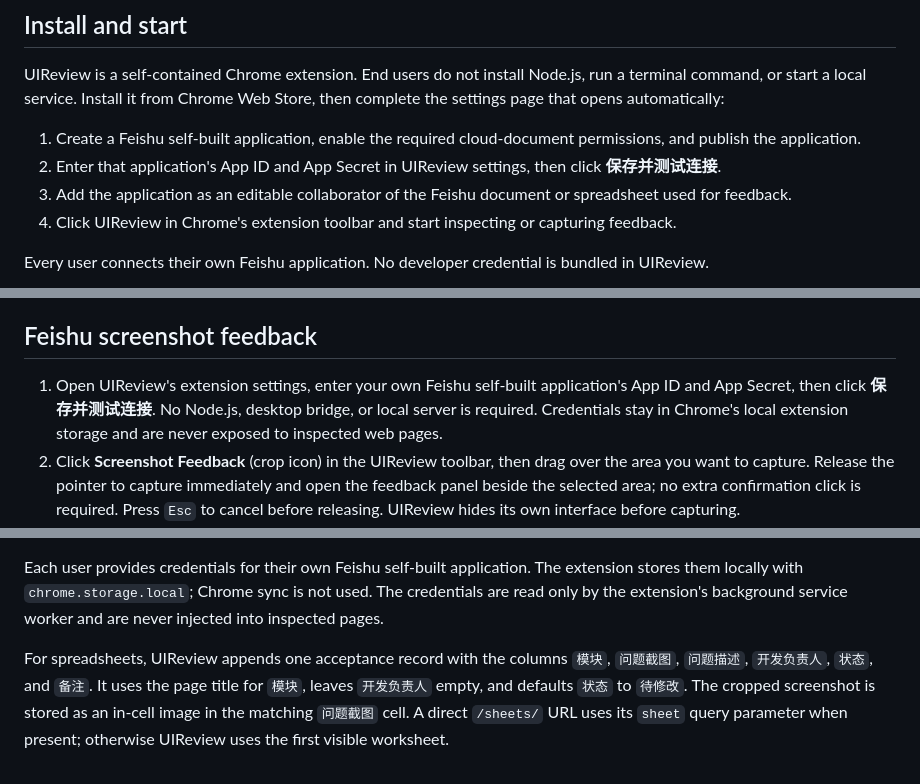
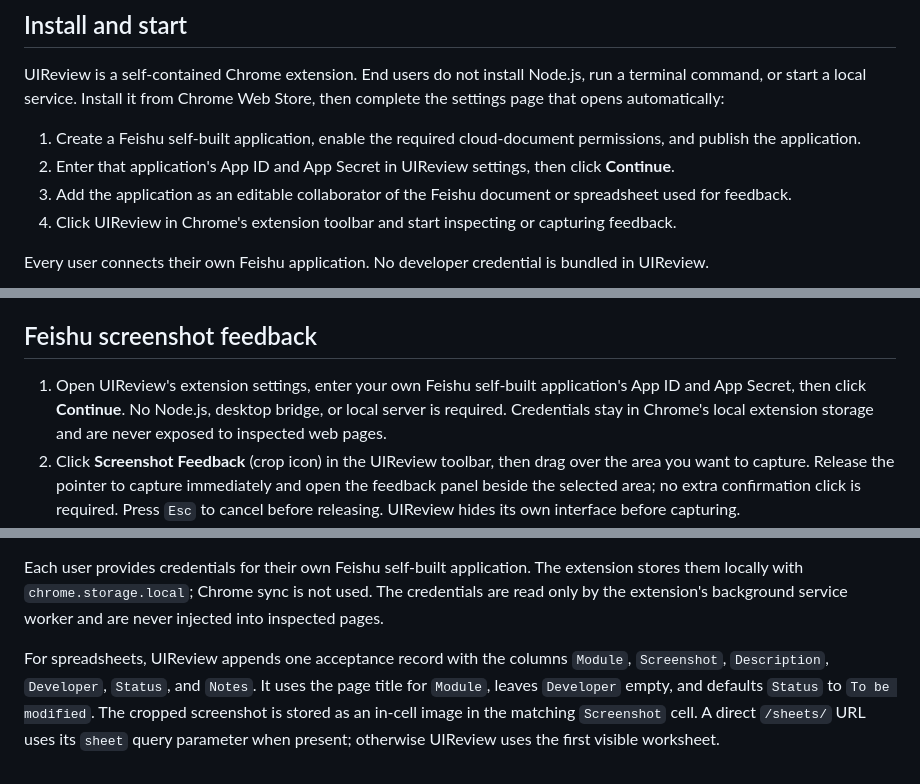
Before and after one commit to wubinui/UIReview, a Markdown page: UIReview-extension/README.md, 3 parts joined by grey strips. Rendered like a GitHub page.

```diff
--- a/UIReview-extension/README.md
+++ b/UIReview-extension/README.md
@@ -9,7 +9,7 @@ Chrome MV3 extension for inspecting live interface elements and typography.
 UIReview is a self-contained Chrome extension. End users do not install Node.js, run a terminal command, or start a local service. Install it from Chrome Web Store, then complete the settings page that opens automatically:
 
 1. Create a Feishu self-built application, enable the required cloud-document permissions, and publish the application.
-2. Enter that application's App ID and App Secret in UIReview settings, then click **保存并测试连接**.
+2. Enter that application's App ID and App Secret in UIReview settings, then click **Continue**.
 3. Add the application as an editable collaborator of the Feishu document or spreadsheet used for feedback.
 4. Click UIReview in Chrome's extension toolbar and start inspecting or capturing feedback.
 
@@ -40,11 +40,11 @@ Use Rulers to show fixed pixel rulers along the top and left edges of the viewpo
 
 ## Feishu screenshot feedback
 
-1. Open UIReview's extension settings, enter your own Feishu self-built application's App ID and App Secret, then click **保存并测试连接**. No Node.js, desktop bridge, or local server is required. Credentials stay in Chrome's local extension storage and are never exposed to inspected web pages.
+1. Open UIReview's extension settings, enter your own Feishu self-built application's App ID and App Secret, then click **Continue**. No Node.js, desktop bridge, or local server is required. Credentials stay in Chrome's local extension storage and are never exposed to inspected web pages.
 2. Click **Screenshot Feedback** (crop icon) in the UIReview toolbar, then drag over the area you want to capture. Release the pointer to capture immediately and open the feedback panel beside the selected area; no extra confirmation click is required. Press `Esc` to cancel before releasing. UIReview hides its own interface before capturing.
 3. On first use, or whenever no document is selected, **Destination document** opens automatically. Later, click the document icon immediately to the left of **Send** to open or close it. Choose a saved destination, or paste a Feishu `/docx/`, `/sheets/`, or `/wiki/` link. Pasted links are validated and selected automatically, then saved locally in Chrome. The selected document name and a green connection indicator appear in the Question card. Wiki links require the Feishu application permission `wiki:node:read`.
 4. Review the cropped preview (use **Retake** if needed). Annotate with **Pen**, **Arrow**, **Rectangle**, or **Ellipse**. Each drag creates one annotation; use **Undo** or `Ctrl/Cmd + Z` to remove the most recent annotation. Enter the issue description and an optional note, then click **Send**. The annotated image is sent to the selected destination in the background, and UIReview immediately returns to region capture for the next issue. A non-blocking status toast remains visible while reporting sending, success, or failure. Press `Esc` when you are finished with continuous capture.
 
 Each user provides credentials for their own Feishu self-built application. The extension stores them locally with `chrome.storage.local`; Chrome sync is not used. The credentials are read only by the extension's background service worker and are never injected into inspected pages.
 
-For spreadsheets, UIReview appends one acceptance record with the columns `模块`, `问题截图`, `问题描述`, `开发负责人`, `状态`, and `备注`. It uses the page title for `模块`, leaves `开发负责人` empty, and defaults `状态` to `待修改`. The cropped screenshot is stored as an in-cell image in the matching `问题截图` cell. A direct `/sheets/` URL uses its `sheet` query parameter when present; otherwise UIReview uses the first visible worksheet.
+For spreadsheets, UIReview appends one acceptance record with the columns `Module`, `Screenshot`, `Description`, `Developer`, `Status`, and `Notes`. It uses the page title for `Module`, leaves `Developer` empty, and defaults `Status` to `To be modified`. The cropped screenshot is stored as an in-cell image in the matching `Screenshot` cell. A direct `/sheets/` URL uses its `sheet` query parameter when present; otherwise UIReview uses the first visible worksheet.
```
Also changed, not shown: README.md (+68 -69 lines).
